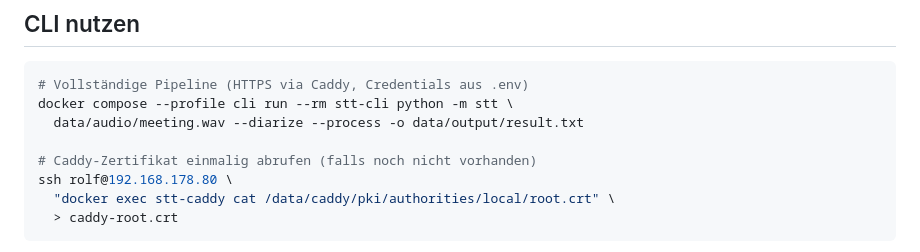
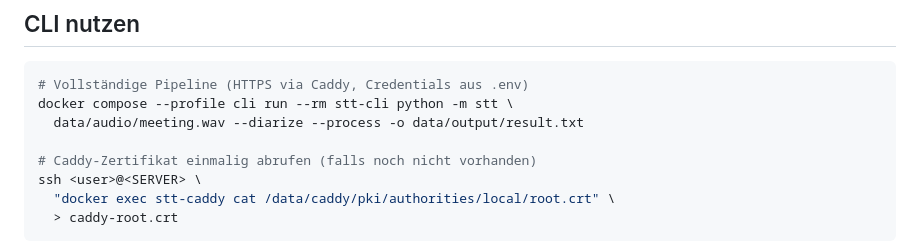
Before and after one commit to RolfMasfelder/stt, a Markdown page: docker_usage.md, the part around the change. Rendered like a GitHub page.

Commit message:
Namen durch <user> ersetzt

````diff
--- a/docker_usage.md
+++ b/docker_usage.md
@@ -31,7 +31,7 @@ docker compose --profile cli run --rm stt-cli python -m stt \
   data/audio/meeting.wav --diarize --process -o data/output/result.txt
 
 # Caddy-Zertifikat einmalig abrufen (falls noch nicht vorhanden)
-ssh rolf@192.168.178.80 \
+ssh <user>@<SERVER> \
   "docker exec stt-caddy cat /data/caddy/pki/authorities/local/root.crt" \
   > caddy-root.crt
 ```
````
